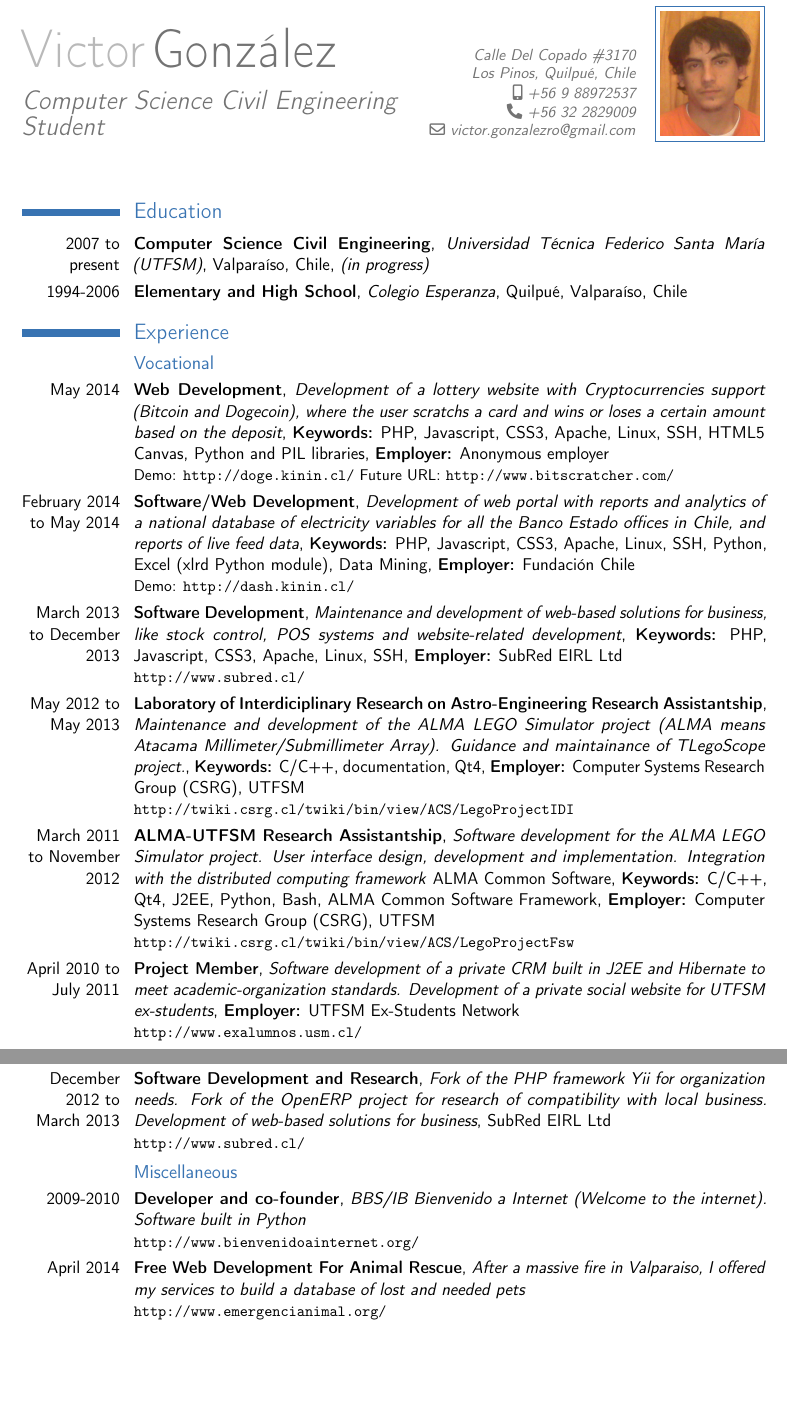
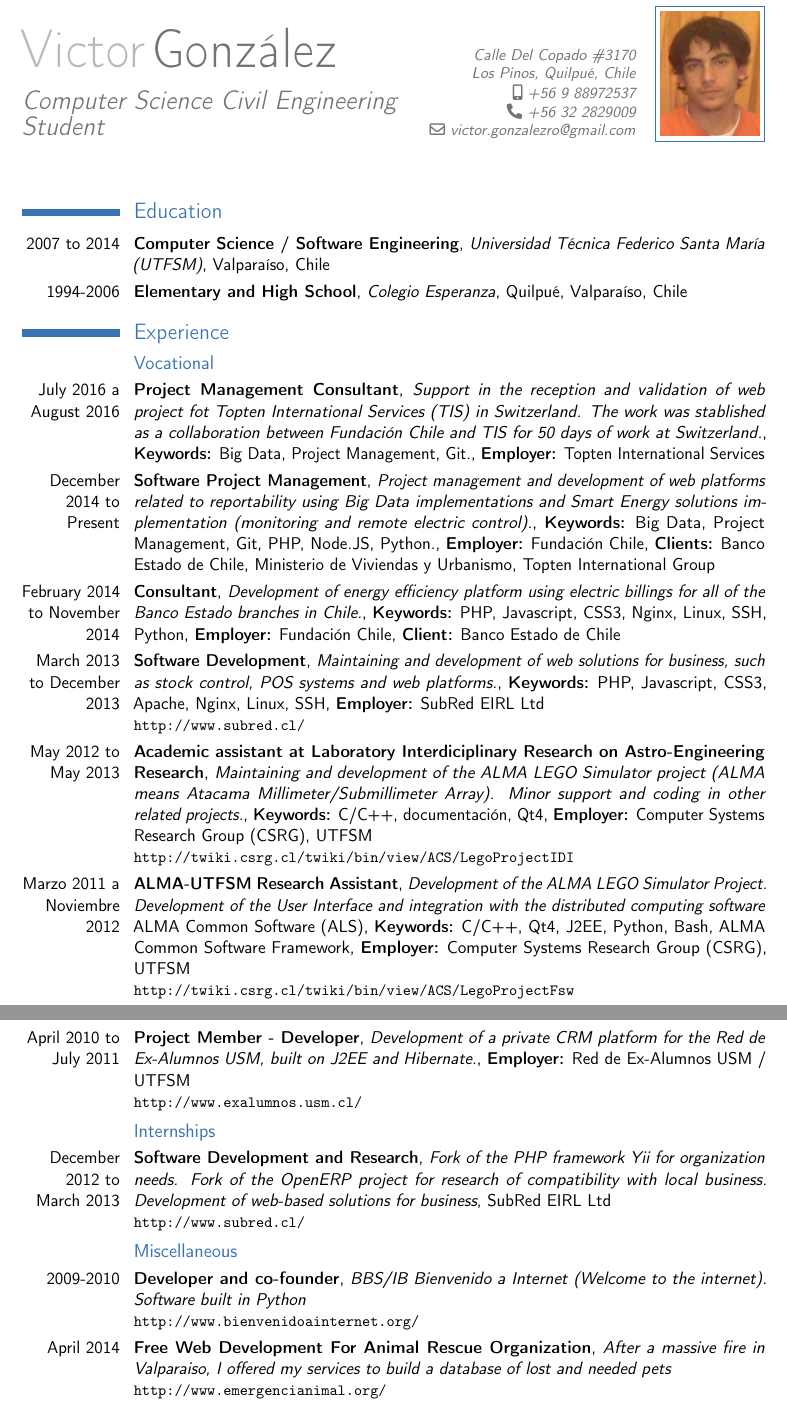
Before and after one commit to XzAeRo/personal, a LaTeX CV (curriculum/victor/VictorGonzalez.en.tex): two parts of pages 1 and 2 of 2 before the commit and two parts of pages 1 and 2 of 3 after it, joined at a grey line, cut so that both start at the same text, the shorter picture padded with empty space. Compiled offline with pdfLaTeX.

Commit message:
update files
Signed-off-by: Victor Gonzalez <victor.gonzalezro@gmail.com>

```diff
--- a/curriculum/victor/VictorGonzalez.en.tex
+++ b/curriculum/victor/VictorGonzalez.en.tex
@@ -36,11 +36,11 @@
 
 \section{Education}
 
-\cventry{2007 to present}
-        {Computer Science Civil Engineering}
+\cventry{2007 to 2014}
+        {Computer Science / Software Engineering}
         {Universidad Técnica Federico Santa María (UTFSM)}
         {Valparaíso, Chile}
-        {\emph{(in progress)}}
+        {}
         {}
 \cventry{1994-2006}
         {Elementary and High School}
@@ -51,48 +51,55 @@
 \section{Experience}
 \subsection{Vocational}
 
-\cventry{May 2014}
-        {Web Development}
-        {Development of a lottery website with Cryptocurrencies support (Bitcoin and Dogecoin), where the user scratchs a card and wins or loses a certain amount based on the deposit}
-        {\textbf{Keywords:} PHP, Javascript, CSS3, Apache, Linux, SSH, HTML5 Canvas, Python and PIL libraries}
-        {\textbf{Employer:} Anonymous employer}
-        {Demo: \url{http://doge.kinin.cl/} Future URL: \url{http://www.bitscratcher.com/}}
+\cventry{July 2016 a August 2016}
+        {Project Management Consultant}
+        {Support in the reception and validation of web project fot Topten International Services (TIS) in Switzerland. The work was stablished as a collaboration between Fundación Chile and TIS for 50 days of work at Switzerland.}
+        {\textbf{Keywords:} Big Data, Project Management, Git.}
+        {\textbf{Employer:} Topten International Services}
+        {}
 
-\cventry{February 2014 to May 2014}
-        {Software/Web Development}
-        {Development of web portal with reports and analytics of a national database of electricity variables for all the Banco Estado offices in Chile, and reports of live feed data}
-        {\textbf{Keywords:} PHP, Javascript, CSS3, Apache, Linux, SSH, Python, Excel (xlrd Python module), Data Mining}
-        {\textbf{Employer:} Fundación Chile}
-        {Demo: \url{http://dash.kinin.cl/}}
+\cventry{December 2014 to Present}
+        {Software Project Management}
+        {Project management and development of web platforms related to reportability using Big Data implementations and Smart Energy solutions implementation (monitoring and remote electric control).}
+        {\textbf{Keywords:} Big Data, Project Management, Git, PHP, Node.JS, Python.}
+        {\textbf{Employer:} Fundación Chile, \textbf{Clients:} Banco Estado de Chile, Ministerio de Viviendas y Urbanismo, Topten International Group}
+        {}
+
+
+\cventry{February 2014 to November 2014}
+        {Consultant}
+        {Development of energy efficiency platform using electric billings for all of the Banco Estado branches in Chile.}
+        {\textbf{Keywords:} PHP, Javascript, CSS3, Nginx, Linux, SSH, Python}
+        {\textbf{Employer:} Fundación Chile, \textbf{Client:} Banco Estado de Chile}
+        {}
 
 \cventry{March 2013 to December 2013}
         {Software Development}
-        {Maintenance and development of web-based solutions for business, like stock control, POS systems and website-related development}
-        {\textbf{Keywords:} PHP, Javascript, CSS3, Apache, Linux, SSH}
+        {Maintaining and development of web solutions for business, such as stock control, POS systems and web platforms.}
+        {\textbf{Keywords:} PHP, Javascript, CSS3, Apache, Nginx, Linux, SSH}
         {\textbf{Employer:} SubRed EIRL Ltd}
         {\url{http://www.subred.cl/}}
 
 \cventry{May 2012 to May 2013}
-        {Laboratory of Interdiciplinary Research on Astro-Engineering Research Assistantship}
-        {Maintenance and development of the ALMA LEGO Simulator project (ALMA means \href{http://www.alma.cl/}{Atacama Millimeter/Submillimeter Array)}. Guidance and maintainance of TLegoScope project.}
-        {\textbf{Keywords:} C/C++, documentation, Qt4}
+        {Academic assistant at Laboratory Interdiciplinary Research on Astro-Engineering Research}
+        {Maintaining and development of the ALMA LEGO Simulator project (ALMA means \href{http://www.alma.cl/}{Atacama Millimeter/Submillimeter Array)}. Minor support and coding in other related projects.}
+        {\textbf{Keywords:} C/C++, documentación, Qt4}
         {\textbf{Employer:} Computer Systems Research Group (CSRG), UTFSM}
         {\url{http://twiki.csrg.cl/twiki/bin/view/ACS/LegoProjectIDI}}
 
-\cventry{March 2011 to November 2012}
-        {ALMA-UTFSM Research Assistantship}
-        {Software development for the ALMA LEGO Simulator project. User interface design, development and implementation. Integration with the distributed computing framework \emph{ALMA Common Software}}
+\cventry{Marzo 2011 a Noviembre 2012}
+        {ALMA-UTFSM Research Assistant}
+        {Development of the ALMA LEGO Simulator Project. Development of the User Interface and integration with the distributed computing software \emph{ALMA Common Software (ALS)}}
         {\textbf{Keywords:} C/C++, Qt4, J2EE, Python, Bash, ALMA Common Software Framework}
         {\textbf{Employer:} Computer Systems Research Group (CSRG), UTFSM}
         {\url{http://twiki.csrg.cl/twiki/bin/view/ACS/LegoProjectFsw}}
 
 \cventry{April 2010 to July 2011}
-        {Project Member}
-        {Software development of a private CRM built in J2EE and Hibernate to meet academic-organization standards. Development of a private social website for UTFSM ex-students}
-        {\textbf{Employer:} UTFSM Ex-Students Network}
+        {Project Member - Developer}
+        {Development of a private CRM platform for the Red de Ex-Alumnos USM, built on J2EE and Hibernate.}
+        {\textbf{Employer:} Red de Ex-Alumnos USM / UTFSM}
         {}
         {\url{http://www.exalumnos.usm.cl/}}
-
 
 \subsection{Internships}
 
@@ -115,7 +122,7 @@
         {}
         {\url{http://www.bienvenidoainternet.org/}}
 \cventry{April 2014}
-        {Free Web Development For Animal Rescue}
+        {Free Web Development For Animal Rescue Organization}
         {After a massive fire in Valparaiso, I offered my services to build a database of lost and needed pets}
         {}
         {}
```
Also changed, not shown: curriculum/victor/VictorGonzalez.es.tex (+1 -1 lines), curriculum/victor/VictorGonzalez.en.pdf, curriculum/victor/VictorGonzalez.es.pdf, curriculum/victor/VictorGonzalez.en.tex (4 more changed lines).
